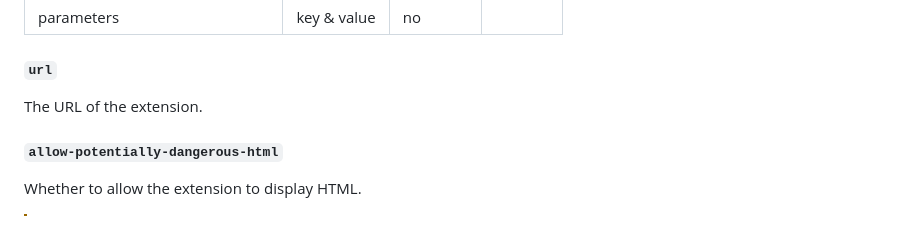
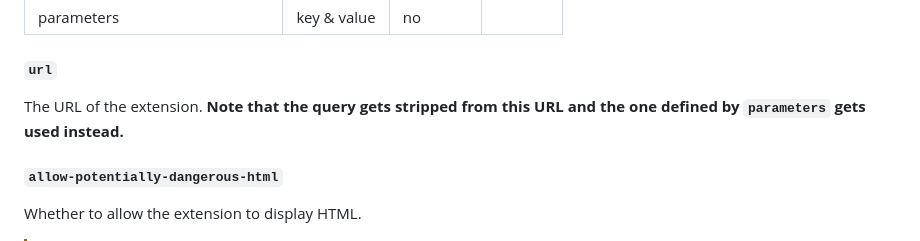
Before and after one commit to glanceapp/glance, a Markdown page: docs/configuration.md, the part around the change. Drawn GitHub-style.

Commit message:
Add note about extension URL query parameters

```diff
--- a/docs/configuration.md
+++ b/docs/configuration.md
@@ -953,7 +953,7 @@ Display a widget provided by an external source (3rd party). If you want to lear
 | parameters | key & value | no | |
 
 ##### `url`
-The URL of the extension.
+The URL of the extension. **Note that the query gets stripped from this URL and the one defined by `parameters` gets used instead.**
 
 ##### `allow-potentially-dangerous-html`
 Whether to allow the extension to display HTML.
```
